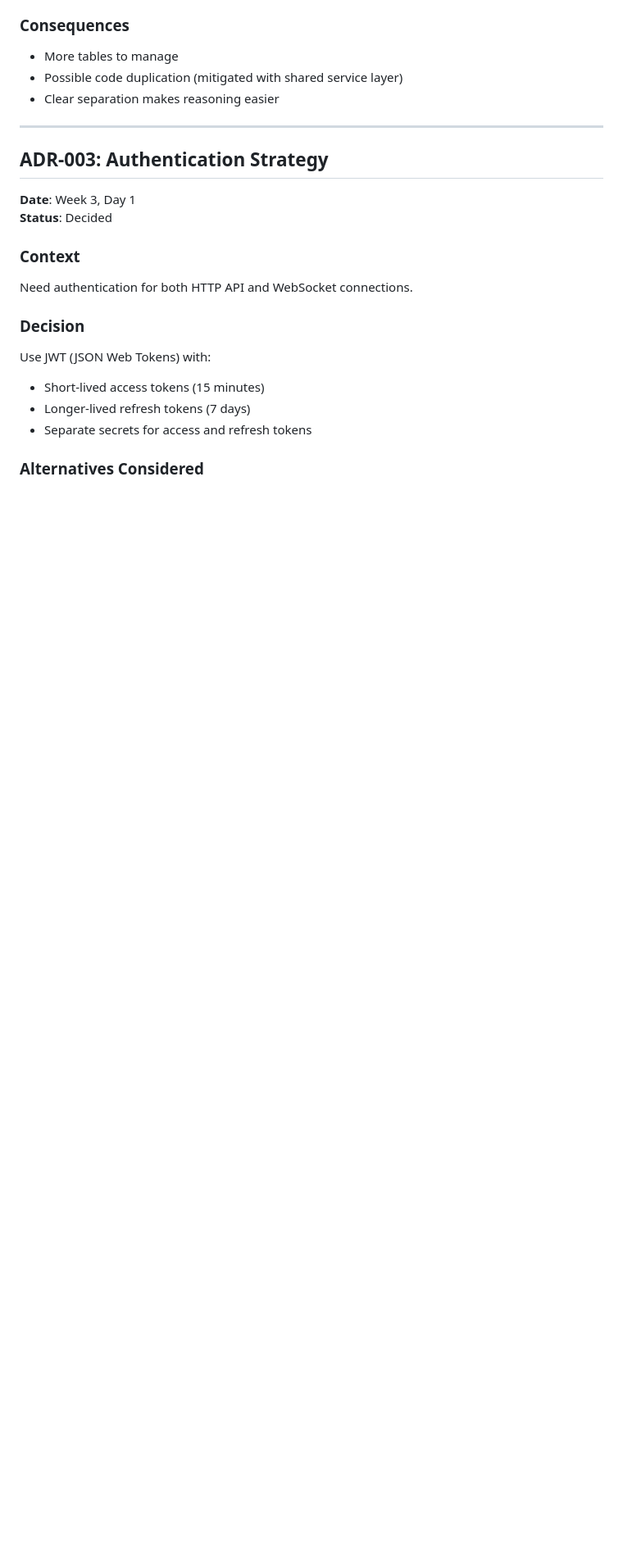
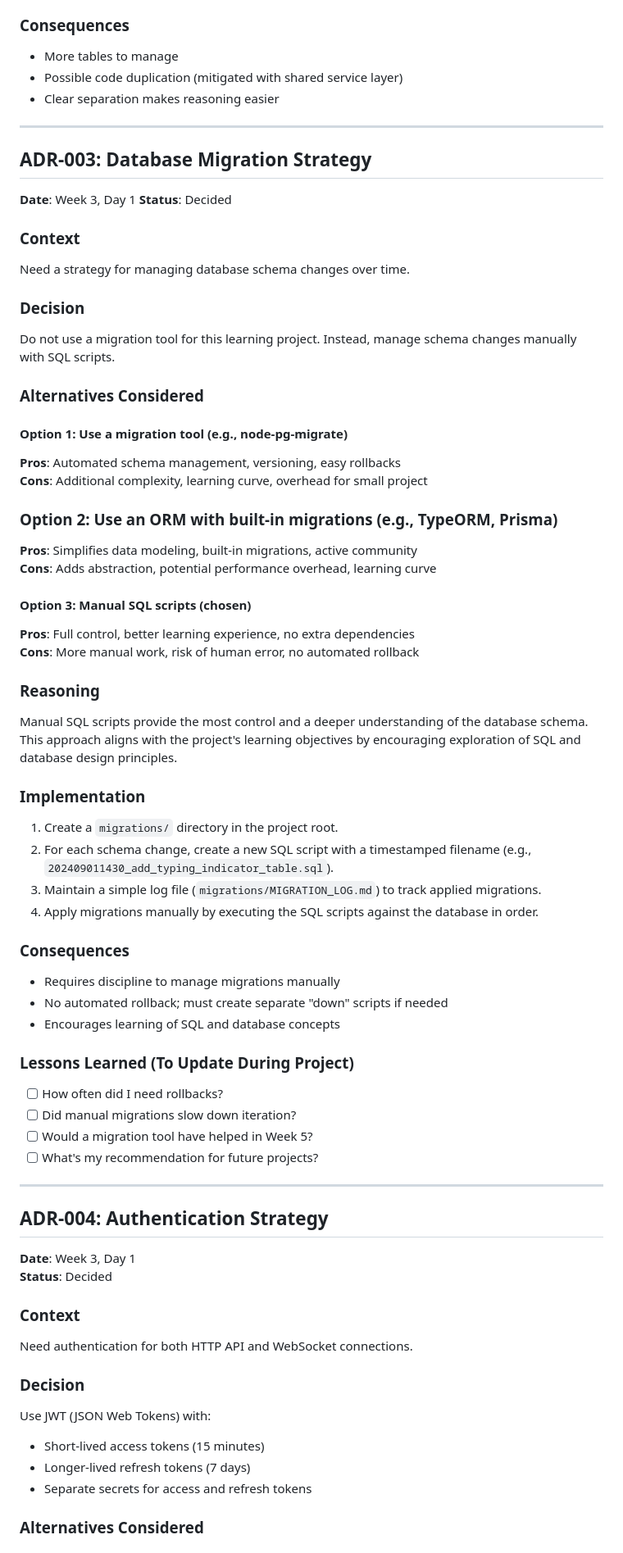
Before and after one commit to akhalinem/node-transition, a Markdown page: 02-project-chat-platform/planning/ARCHITECTURE_DECISIONS.md, the part around one of its changes. Shown at 82% size. Drawn GitHub-style; blank space fills up the shorter version.

Commit message:
docs(project-chat-platform): document ADR-003 (database migrations), renumber subsequent ADRs, and add ADR-016 to future list

```diff
--- a/02-project-chat-platform/planning/ARCHITECTURE_DECISIONS.md
+++ b/02-project-chat-platform/planning/ARCHITECTURE_DECISIONS.md
@@ -117,7 +117,63 @@ Single `messages` table with nullable `room_id` and `recipient_id`.
 
 ---
 
-## ADR-003: Authentication Strategy
+## ADR-003: Database Migration Strategy
+
+**Date**: Week 3, Day 1
+**Status**: Decided
+
+### Context
+
+Need a strategy for managing database schema changes over time.
+
+### Decision
+
+Do not use a migration tool for this learning project. Instead, manage schema changes manually with SQL scripts.
+
+### Alternatives Considered
+
+#### Option 1: Use a migration tool (e.g., node-pg-migrate)
+
+**Pros**: Automated schema management, versioning, easy rollbacks
+**Cons**: Additional complexity, learning curve, overhead for small project
+
+### Option 2: Use an ORM with built-in migrations (e.g., TypeORM, Prisma)
+
+**Pros**: Simplifies data modeling, built-in migrations, active community
+**Cons**: Adds abstraction, potential performance overhead, learning curve
+
+#### Option 3: Manual SQL scripts (chosen)
+
+**Pros**: Full control, better learning experience, no extra dependencies
+**Cons**: More manual work, risk of human error, no automated rollback
+
+### Reasoning
+
+Manual SQL scripts provide the most control and a deeper understanding of the database schema. This approach aligns with the project's learning objectives by encouraging exploration of SQL and database design principles.
+
+### Implementation
+
+1. Create a `migrations/` directory in the project root.
+2. For each schema change, create a new SQL script with a timestamped filename (e.g., `202409011430_add_typing_indicator_table.sql`).
+3. Maintain a simple log file (`migrations/MIGRATION_LOG.md`) to track applied migrations.
+4. Apply migrations manually by executing the SQL scripts against the database in order.
+
+### Consequences
+
+- Requires discipline to manage migrations manually
+- No automated rollback; must create separate "down" scripts if needed
+- Encourages learning of SQL and database concepts
+
+### Lessons Learned (To Update During Project)
+
+- [ ] How often did I need rollbacks?
+- [ ] Did manual migrations slow down iteration?
+- [ ] Would a migration tool have helped in Week 5?
+- [ ] What's my recommendation for future projects?
+
+---
+
+## ADR-004: Authentication Strategy
 
 **Date**: Week 3, Day 1
 **Status**: Decided
```
Also changed, not shown: other parts of 02-project-chat-platform/planning/ARCHITECTURE_DECISIONS.md (+12 -12 lines).
